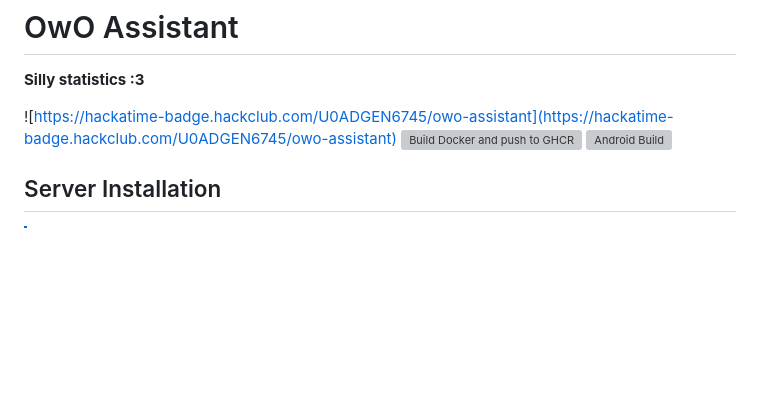
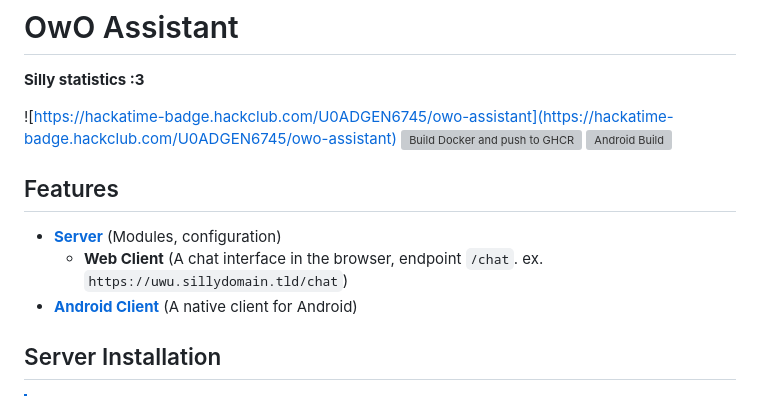
Before and after one commit to OpEnchanter/owo-assistant, a Markdown page: README.md, the part around the change. Drawn GitHub-style; blank space fills up the shorter version; grey boxes are pictures that could not be loaded.

Commit message:
Update README to mention web client

```diff
--- a/README.md
+++ b/README.md
@@ -5,6 +5,10 @@
 ![https://hackatime-badge.hackclub.com/U0ADGEN6745/owo-assistant](https://hackatime-badge.hackclub.com/U0ADGEN6745/owo-assistant)
 [![Build Docker and push to GHCR](https://github.com/OpEnchanter/owo-assistant/actions/workflows/publish-docker.yml/badge.svg)](https://github.com/OpEnchanter/owo-assistant/actions/workflows/publish-docker.yml)
 [![Android Build](https://github.com/OpEnchanter/owo-assistant/actions/workflows/build-android.yml/badge.svg)](https://github.com/OpEnchanter/owo-assistant/actions/workflows/build-android.yml)
+## Features
+- [**Server**](#server-installation) (Modules, configuration)
+    - **Web Client** (A chat interface in the browser, endpoint `/chat`. ex. `https://uwu.sillydomain.tld/chat`)
+- [**Android Client**](#client-installation) (A native client for Android)
 ## Server Installation
 > [!NOTE]
 > The fastest way to get the server up is with docker, to serve the app with docker, first ensure you have docker installed on your machine then, use the provided `docker compose` detailed below.
```
